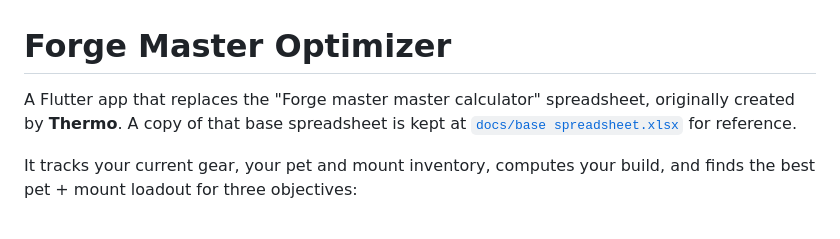
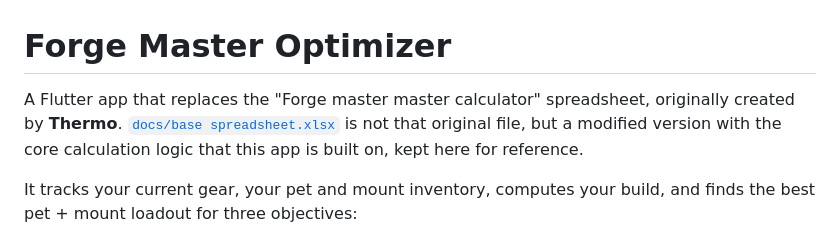
Before and after one commit to athoschiari/forge-master-calculator, a Markdown page: README.md, the part around the change. Drawn GitHub-style.

Commit message:
Clarify that base spreadsheet is a modified version with core logic

```diff
--- a/README.md
+++ b/README.md
@@ -1,8 +1,9 @@
 # Forge Master Optimizer
 
 A Flutter app that replaces the "Forge master master calculator" spreadsheet,
-originally created by **Thermo**. A copy of that base spreadsheet is kept at
-[`docs/base spreadsheet.xlsx`](docs/base%20spreadsheet.xlsx) for reference.
+originally created by **Thermo**. [`docs/base spreadsheet.xlsx`](docs/base%20spreadsheet.xlsx)
+is not that original file, but a modified version with the core calculation
+logic that this app is built on, kept here for reference.
 
 It tracks your current gear, your pet and mount inventory, computes your build,
 and finds the best pet + mount loadout for three objectives:
```
